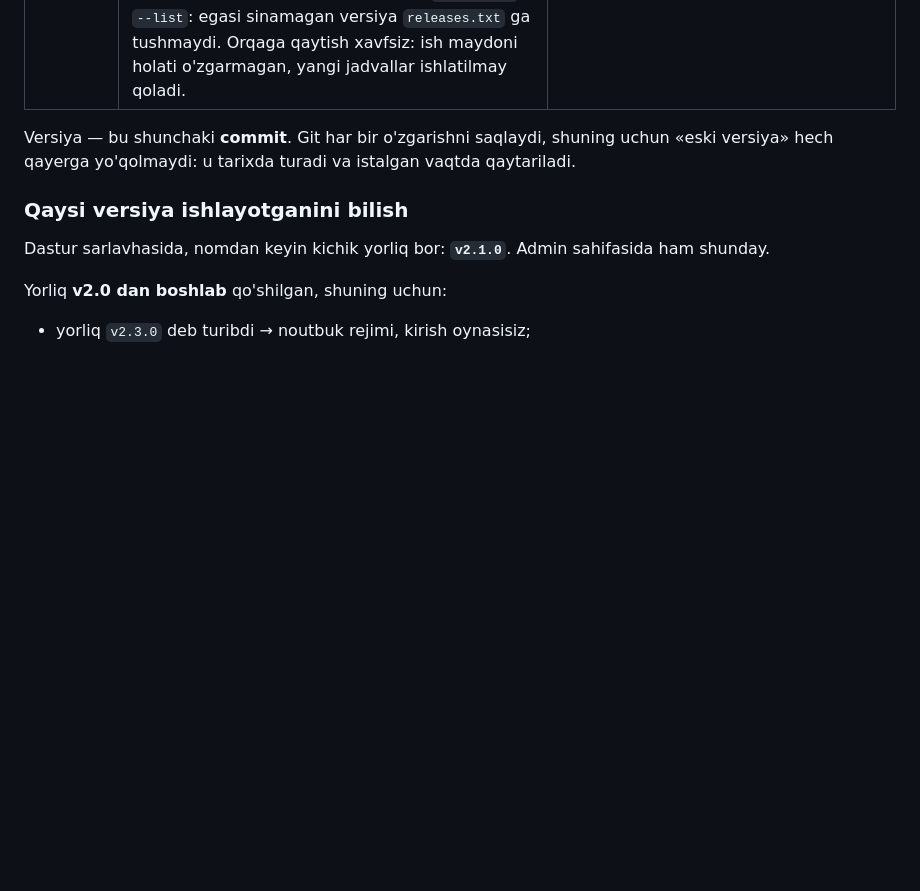
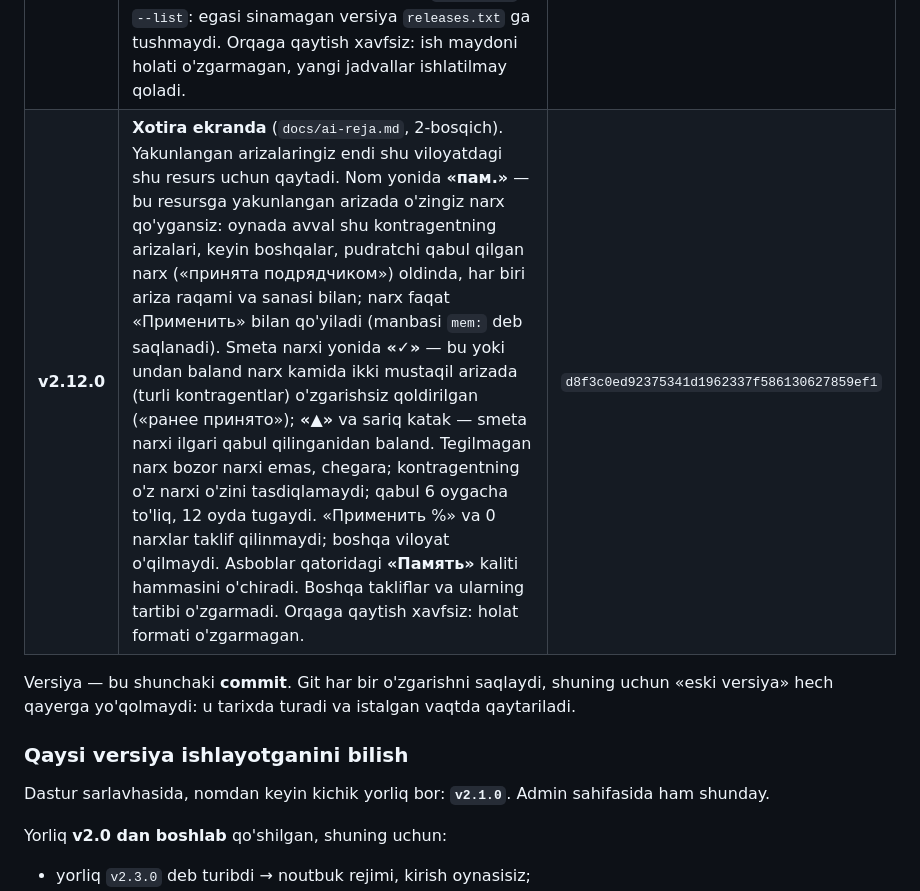
Before and after one commit to 1maxstar1/Ayubkhon_A, a Markdown page: docs/versiyalar.md, the part around the change. Rendered like a GitHub page; blank space fills up the shorter version.

Commit message:
Record v2.12.0 in docs/versiyalar.md (not listed yet: the owner tries it first)
Co-Authored-By: Claude Fable 5.2 <noreply@anthropic.com>
Claude-Session: https://claude.ai/code/session_01CfcMC6EPZgp7DZf7uYfdDR

```diff
--- a/docs/versiyalar.md
+++ b/docs/versiyalar.md
@@ -40,6 +40,7 @@ Bu hujjat ikki savolga javob beradi:
 | **v2.10.2** | **5-bosqich kodini ko'rib chiqishdan keyingi tuzatishlar.** Server javob bermay turganda «‹ Заявки» endi arizani yopmaydi (avval yopib, faqat serverdagi holatni — «проверено» belgilari, izohlar, UZEX haftasi, loyihalar tartibi — yo'qotardi). «Отменить» faqat o'sha bosish qo'ygan narxlarni qaytaradi — undan keyin yozilgan narx qoladi. Ctrl+Enter справочник va UZEX oynasida «Похожие» qatorini (boshqa resurs narxini) hech qachon olmaydi. Esc va chiqish resursni «проверено» qilmaydi. «Наш ответ» uchun kech kelgan eksport boshqa arizaga o'qilmaydi. «Сравнение версий»: «so'radikmi» jadvaldagidek aniq (katta miqdorda so'mdan kichik farq ham so'rov), o'zgarmagan qator «исправлено» deb chiqmaydi. Viloyat ko'chirilishi bilan bir paytda saqlangan narx yangi viloyatga yoziladi. Ma'lumot va holat formati o'zgarmadi — orqaga qaytish xavfsiz. | `ae308c26a7b5cbc0836ef0c5d613c26988aecf5c` |
 | **v2.10.3** | **Справочник: QQS bilan yozilgan hujjat aytiladi** (E12b, egasining javobi 2026-11-13). Narx hujjatining o'zida QQS bilan yozilgan bo'lsa (paketda `vat_default: true` — narx 1,12 ga bo'linib, QQSsiz qo'yilgan), справочник oynasidagi qator «в документе цена с НДС — здесь без НДС» deydi; bir necha hujjat medianasi — nechtasi QQS bilan ekanini. Narxlarning o'zi o'zgarmadi. Ma'lumot va holat formati o'zgarmadi — orqaga qaytish xavfsiz. | `696fd2b2157aff23072bd4daa4b99ffef68e5c79` |
 | **v2.11.0** | **O'rganish uchun yozuvlar** (`docs/ai-reja.md`, 1-bosqich) — ekran, takliflar va narxlar **o'zgarmaydi**, dastur faqat yozib boradi. **Qarorlar jurnali**: narx hal qilinganda (taklif qo'llandi, qo'lda yozildi, smeta narxi qaytarildi, «Автоподбор», ommaviy o'zgarish) o'sha resursga ko'rsatilgan takliflar belgilari bilan (nomsiz, smeta narxisiz) va qaysi biri tanlangani yoziladi. **«✓ Завершить» avval so'raydi**: nechta narx o'zgargan, nechtasi smetadagidek qolgan, nechtasi «проверено»; «qolganlarini tekshirilgan deb hisoblash» va «не учитывать в обучении» (sinov arizasi) — keyin har bir resurs turi bilan xotiraga yoziladi; qayta yakunlash yozuvlarni almashtiradi. «Сравнение версий» dagi «Исправлено» narxni «pudratchi qabul qilgan» deb belgilaydi. Admin sahifasida **«Обучение»** — faqat sonlar. Jurnal yozilmay qolsa ish to'xtamaydi. Reliz skriptida `--unlisted` / `--list`: egasi sinamagan versiya `releases.txt` ga tushmaydi. Orqaga qaytish xavfsiz: ish maydoni holati o'zgarmagan, yangi jadvallar ishlatilmay qoladi. | `61bdddcfe2c47e480c16a02d3a3e94f3ae658905` |
+| **v2.12.0** | **Xotira ekranda** (`docs/ai-reja.md`, 2-bosqich). Yakunlangan arizalaringiz endi shu viloyatdagi shu resurs uchun qaytadi. Nom yonida **«пам.»** — bu resursga yakunlangan arizada o'zingiz narx qo'ygansiz: oynada avval shu kontragentning arizalari, keyin boshqalar, pudratchi qabul qilgan narx («принята подрядчиком») oldinda, har biri ariza raqami va sanasi bilan; narx faqat «Применить» bilan qo'yiladi (manbasi `mem:` deb saqlanadi). Smeta narxi yonida **«✓»** — bu yoki undan baland narx kamida ikki mustaqil arizada (turli kontragentlar) o'zgarishsiz qoldirilgan («ранее принято»); **«▲»** va sariq katak — smeta narxi ilgari qabul qilinganidan baland. Tegilmagan narx bozor narxi emas, chegara; kontragentning o'z narxi o'zini tasdiqlamaydi; qabul 6 oygacha to'liq, 12 oyda tugaydi. «Применить %» va 0 narxlar taklif qilinmaydi; boshqa viloyat o'qilmaydi. Asboblar qatoridagi **«Память»** kaliti hammasini o'chiradi. Boshqa takliflar va ularning tartibi o'zgarmadi. Orqaga qaytish xavfsiz: holat formati o'zgarmagan. | `d8f3c0ed92375341d1962337f586130627859ef1` |
 
 Versiya — bu shunchaki **commit**. Git har bir o'zgarishni saqlaydi, shuning
 uchun «eski versiya» hech qayerga yo'qolmaydi: u tarixda turadi va istalgan
```
